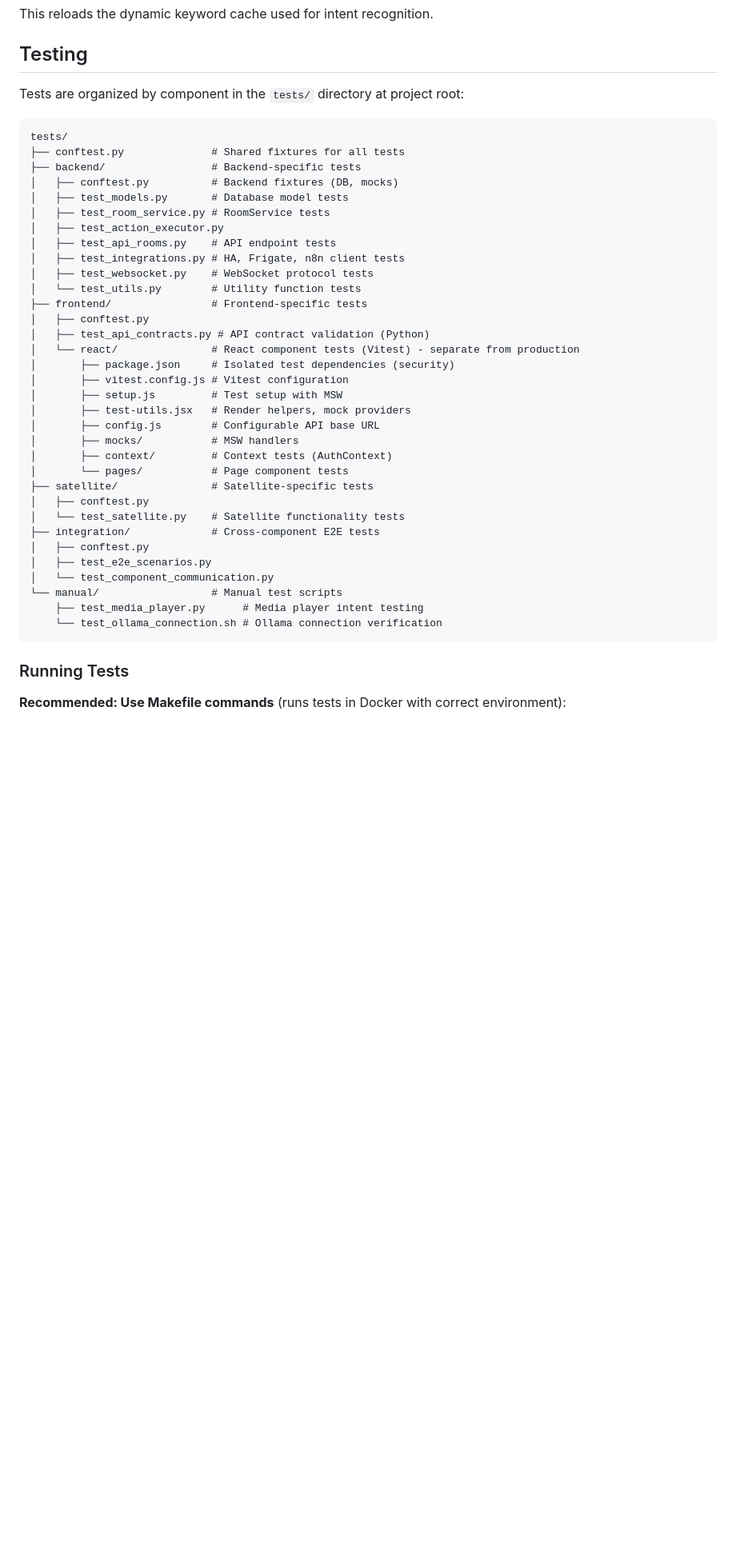
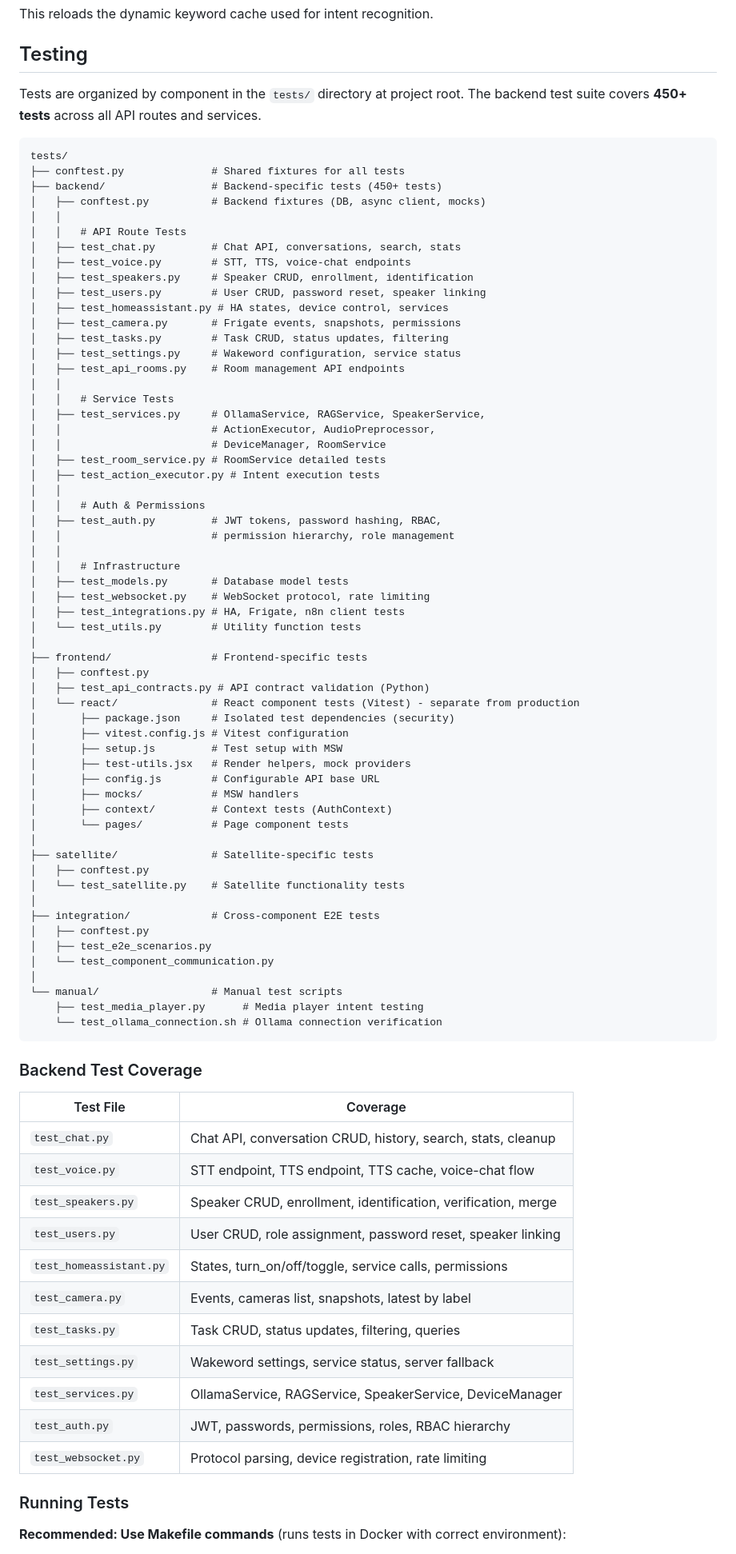
Before and after one commit to ebongard/renfield, a Markdown page: CLAUDE.md, the part around the change. Shown at 80% size. Rendered like a GitHub page; blank space fills up the shorter version.

Commit message:
Dokumentation: Test-Suite Dokumentation aktualisiert
CLAUDE.md:
- Testing-Sektion mit vollständiger Testdatei-Liste aktualisiert
- Neue Backend-Tests dokumentiert (450+ Tests)
- Test-Coverage-Tabelle hinzugefügt

README.md:
- Neuer Abschnitt "Tests ausführen" hinzugefügt
- Make-Befehle und Docker-Ausführung dokumentiert
- Link zur detaillierten Test-Dokumentation

Co-Authored-By: Claude Opus 4.5 <noreply@anthropic.com>

````diff
--- a/CLAUDE.md
+++ b/CLAUDE.md
@@ -777,20 +777,42 @@ This reloads the dynamic keyword cache used for intent recognition.
 
 ## Testing
 
-Tests are organized by component in the `tests/` directory at project root:
+Tests are organized by component in the `tests/` directory at project root. The backend test suite covers **450+ tests** across all API routes and services.
 
 ```
 tests/
 ├── conftest.py              # Shared fixtures for all tests
-├── backend/                 # Backend-specific tests
-│   ├── conftest.py          # Backend fixtures (DB, mocks)
+├── backend/                 # Backend-specific tests (450+ tests)
+│   ├── conftest.py          # Backend fixtures (DB, async client, mocks)
+│   │
+│   │   # API Route Tests
+│   ├── test_chat.py         # Chat API, conversations, search, stats
+│   ├── test_voice.py        # STT, TTS, voice-chat endpoints
+│   ├── test_speakers.py     # Speaker CRUD, enrollment, identification
+│   ├── test_users.py        # User CRUD, password reset, speaker linking
+│   ├── test_homeassistant.py # HA states, device control, services
+│   ├── test_camera.py       # Frigate events, snapshots, permissions
+│   ├── test_tasks.py        # Task CRUD, status updates, filtering
+│   ├── test_settings.py     # Wakeword configuration, service status
+│   ├── test_api_rooms.py    # Room management API endpoints
+│   │
+│   │   # Service Tests
+│   ├── test_services.py     # OllamaService, RAGService, SpeakerService,
+│   │                        # ActionExecutor, AudioPreprocessor,
+│   │                        # DeviceManager, RoomService
+│   ├── test_room_service.py # RoomService detailed tests
+│   ├── test_action_executor.py # Intent execution tests
+│   │
+│   │   # Auth & Permissions
+│   ├── test_auth.py         # JWT tokens, password hashing, RBAC,
+│   │                        # permission hierarchy, role management
+│   │
+│   │   # Infrastructure
 │   ├── test_models.py       # Database model tests
-│   ├── test_room_service.py # RoomService tests
-│   ├── test_action_executor.py
-│   ├── test_api_rooms.py    # API endpoint tests
+│   ├── test_websocket.py    # WebSocket protocol, rate limiting
 │   ├── test_integrations.py # HA, Frigate, n8n client tests
-│   ├── test_websocket.py    # WebSocket protocol tests
 │   └── test_utils.py        # Utility function tests
+│
 ├── frontend/                # Frontend-specific tests
 │   ├── conftest.py
 │   ├── test_api_contracts.py # API contract validation (Python)
@@ -803,17 +825,36 @@ tests/
 │       ├── mocks/           # MSW handlers
 │       ├── context/         # Context tests (AuthContext)
 │       └── pages/           # Page component tests
+│
 ├── satellite/               # Satellite-specific tests
 │   ├── conftest.py
 │   └── test_satellite.py    # Satellite functionality tests
+│
 ├── integration/             # Cross-component E2E tests
 │   ├── conftest.py
 │   ├── test_e2e_scenarios.py
 │   └── test_component_communication.py
+│
 └── manual/                  # Manual test scripts
     ├── test_media_player.py      # Media player intent testing
     └── test_ollama_connection.sh # Ollama connection verification
 ```
+
+### Backend Test Coverage
+
+| Test File | Coverage |
+|-----------|----------|
+| `test_chat.py` | Chat API, conversation CRUD, history, search, stats, cleanup |
+| `test_voice.py` | STT endpoint, TTS endpoint, TTS cache, voice-chat flow |
+| `test_speakers.py` | Speaker CRUD, enrollment, identification, verification, merge |
+| `test_users.py` | User CRUD, role assignment, password reset, speaker linking |
+| `test_homeassistant.py` | States, turn_on/off/toggle, service calls, permissions |
+| `test_camera.py` | Events, cameras list, snapshots, latest by label |
+| `test_tasks.py` | Task CRUD, status updates, filtering, queries |
+| `test_settings.py` | Wakeword settings, service status, server fallback |
+| `test_services.py` | OllamaService, RAGService, SpeakerService, DeviceManager |
+| `test_auth.py` | JWT, passwords, permissions, roles, RBAC hierarchy |
+| `test_websocket.py` | Protocol parsing, device registration, rate limiting |
 
 ### Running Tests
 
````
Also changed, not shown: README.md (+29 -0 lines).
